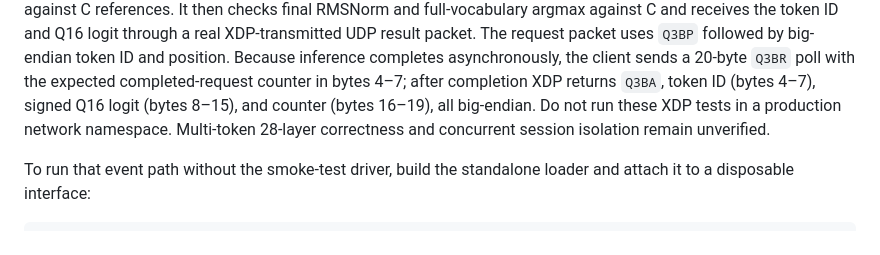
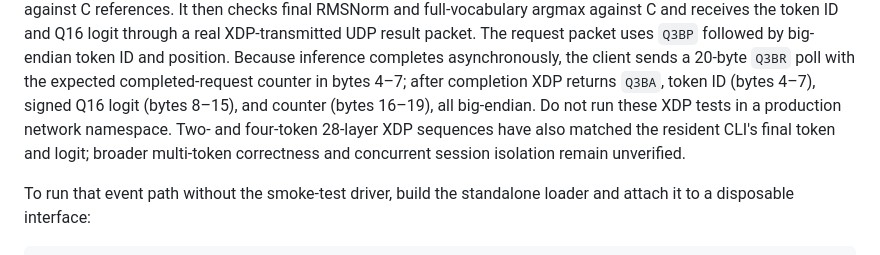
Before and after one commit to eunomia-bpf/qwen3-ebpf, a Markdown page: docs/usage.md, the part around the change. Drawn GitHub-style.

```diff
--- a/docs/usage.md
+++ b/docs/usage.md
@@ -84,8 +84,9 @@ Because inference completes asynchronously, the client sends a 20-byte `Q3BR`
 poll with the expected completed-request counter in bytes 4–7; after completion
 XDP returns `Q3BA`, token ID (bytes 4–7), signed Q16 logit (bytes 8–15), and
 counter (bytes 16–19), all big-endian. Do not run these XDP tests in a
-production network namespace. Multi-token 28-layer correctness and concurrent
-session isolation remain unverified.
+production network namespace. Two- and four-token 28-layer XDP sequences have
+also matched the resident CLI's final token and logit; broader multi-token
+correctness and concurrent session isolation remain unverified.
 
 To run that event path without the smoke-test driver, build the standalone
 loader and attach it to a disposable interface:
```
Also changed, not shown: README.md (+2 -1 lines), docs/experiments.md (+13 -0 lines).
